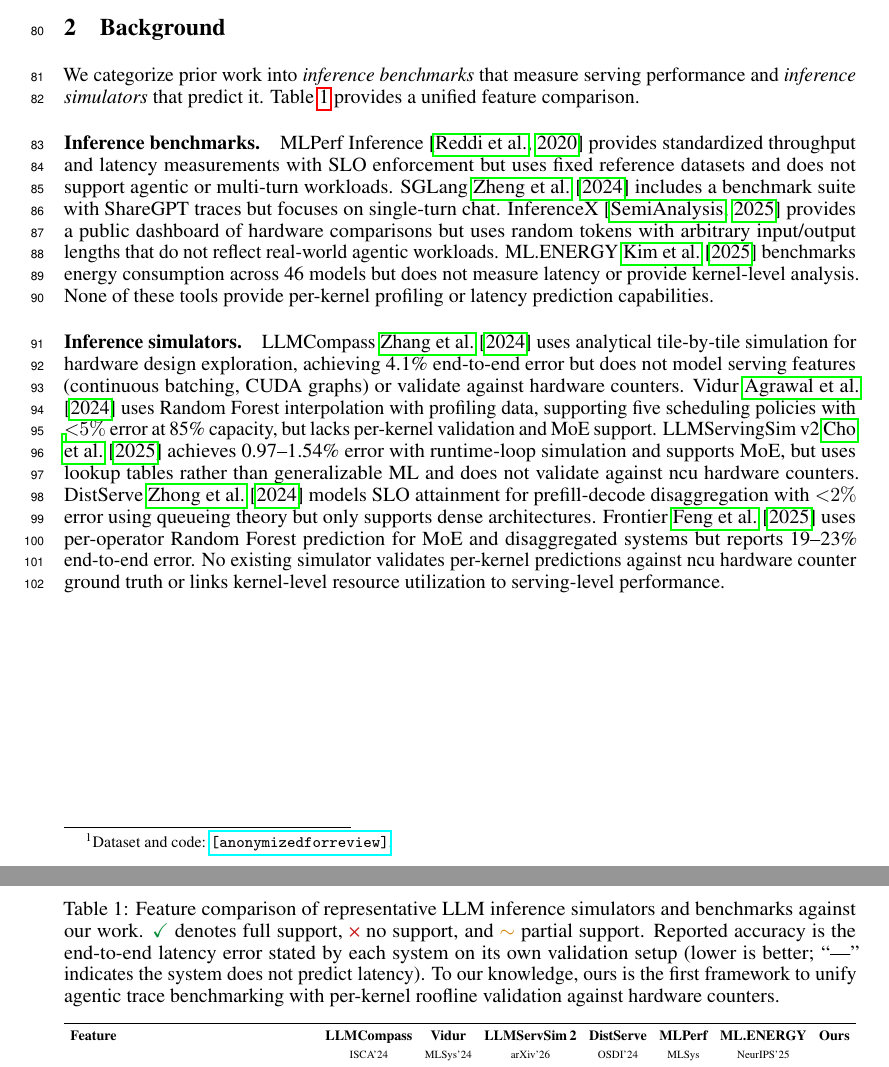
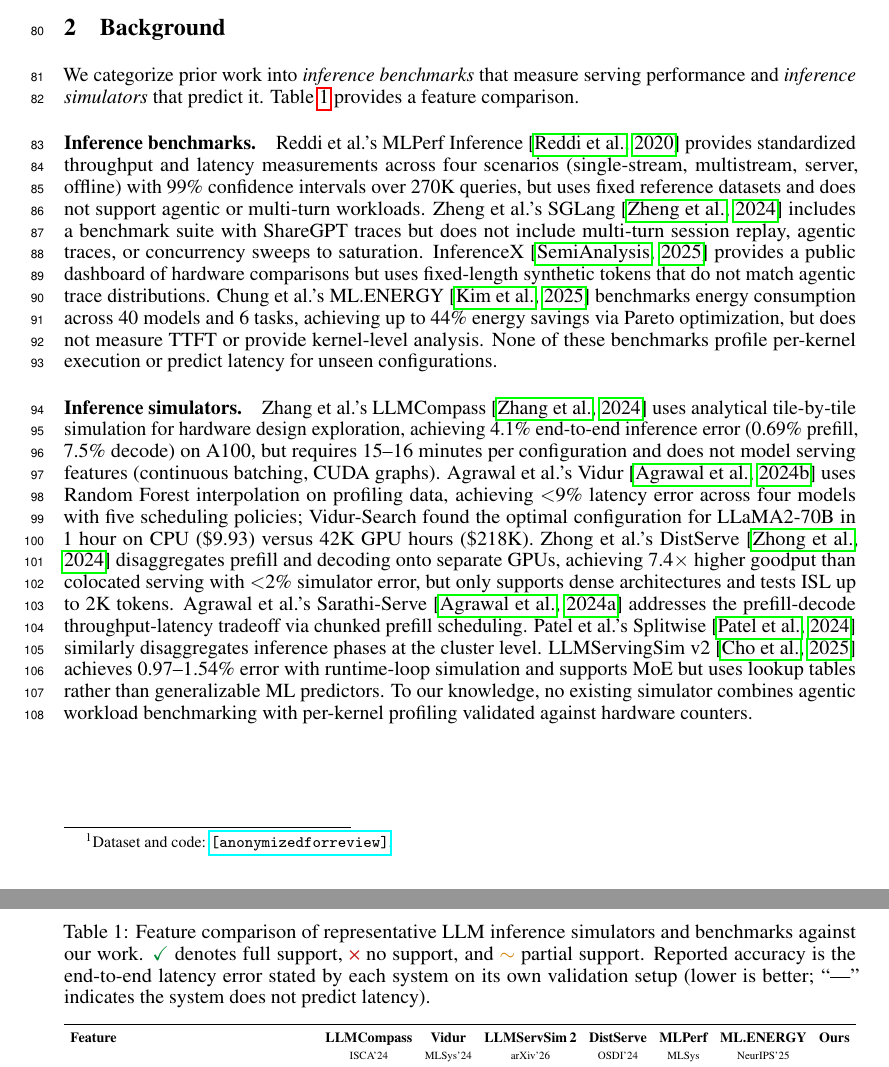
Before and after one commit to booth-algo/agentic-serve, a LaTeX paper (neurips_2026.tex, which reads text/background.tex): two parts of pages 3 and 4 of 14, joined at a grey line, cut so that both start at the same text. Compiled offline with pdfLaTeX.

Commit message:
v17: Fix background section per Aaron review
Critical fixes:
- "Reported latency error: 2%" -> "4.1%" (matches actual Table 6: 4.07%)
- "Per-kernel ncu validation" -> "Per-kernel profiling" (serving analysis
  uses PyTorch Profiler, ncu is predictor training only)
- "No existing simulator validates" -> "To our knowledge" qualifier

Author names added (all citations):
- Reddi et al. (MLPerf), Zheng et al. (SGLang), Chung et al. (ML.ENERGY)
- Zhang et al. (LLMCompass), Agrawal et al. (Vidur), Zhong et al. (DistServe)
- Agrawal et al. (Sarathi-Serve), Patel et al. (Splitwise)

Numbers verified against downloaded papers:
- MLPerf: "99% confidence intervals over 270K queries"
- ML.ENERGY: "40 models and 6 tasks" and "44% energy savings"
- LLMCompass: "4.1% error (0.69% prefill, 7.5% decode)" and "15-16 minutes"
- Vidur: "<9% error" and "$9.93 vs 42K GPU hours ($218K)"
- DistServe: "7.4x higher goodput" and "<2% simulator error"

Added missing competitors: Sarathi-Serve, Splitwise
Removed Frontier (not in uploaded paper set, cannot verify claims)
Fixed ML.ENERGY model count: 46 -> 40 (verified from paper)
Fixed Vidur error: "<5% at 85%" -> "<9% across range" (their headline claim)

Co-Authored-By: Claude Opus 4.6 (1M context) <noreply@anthropic.com>

```diff
--- a/text/background.tex
+++ b/text/background.tex
@@ -1,22 +1,23 @@
 \section{Background}
 \label{sec:background}
 
-We categorize prior work into \emph{inference benchmarks} that measure serving performance and \emph{inference simulators} that predict it. Table~\ref{tab:comparison} provides a unified feature comparison.
+We categorize prior work into \emph{inference benchmarks} that measure serving performance and \emph{inference simulators} that predict it. Table~\ref{tab:comparison} provides a feature comparison.
 
 \paragraph{Inference benchmarks.}
-MLPerf Inference~\citep{mlperf} provides standardized throughput and latency measurements with SLO enforcement but uses fixed reference datasets and does not support agentic or multi-turn workloads.
-SGLang~\cite{sglang} includes a benchmark suite with ShareGPT traces but focuses on single-turn chat.
-InferenceX~\citep{inferencex} provides a public dashboard of hardware comparisons but uses random tokens with arbitrary input/output lengths that do not reflect real-world agentic workloads.
-ML.ENERGY~\cite{mlenergy} benchmarks energy consumption across 46 models but does not measure latency or provide kernel-level analysis.
-None of these tools provide per-kernel profiling or latency prediction capabilities.
+Reddi et al.'s MLPerf Inference~\citep{mlperf} provides standardized throughput and latency measurements across four scenarios (single-stream, multistream, server, offline) with 99\% confidence intervals over 270K queries, but uses fixed reference datasets and does not support agentic or multi-turn workloads.
+Zheng et al.'s SGLang~\citep{sglang} includes a benchmark suite with ShareGPT traces but does not include multi-turn session replay, agentic traces, or concurrency sweeps to saturation.
+InferenceX~\citep{inferencex} provides a public dashboard of hardware comparisons but uses fixed-length synthetic tokens that do not match agentic trace distributions.
+Chung et al.'s ML.ENERGY~\citep{mlenergy} benchmarks energy consumption across 40 models and 6 tasks, achieving up to 44\% energy savings via Pareto optimization, but does not measure TTFT or provide kernel-level analysis.
+None of these benchmarks profile per-kernel execution or predict latency for unseen configurations.
 
 \paragraph{Inference simulators.}
-LLMCompass~\cite{llmcompass} uses analytical tile-by-tile simulation for hardware design exploration, achieving 4.1\% end-to-end error but does not model serving features (continuous batching, CUDA graphs) or validate against hardware counters.
-Vidur~\cite{vidur} uses Random Forest interpolation with profiling data, supporting five scheduling policies with ${<}5\%$ error at 85\% capacity, but lacks per-kernel validation and MoE support.
-LLMServingSim~v2~\cite{llmservingsim} achieves 0.97--1.54\% error with runtime-loop simulation and supports MoE, but uses lookup tables rather than generalizable ML and does not validate against ncu hardware counters.
-DistServe~\cite{distserve} models SLO attainment for prefill-decode disaggregation with ${<}2\%$ error using queueing theory but only supports dense architectures.
-Frontier~\cite{frontier} uses per-operator Random Forest prediction for MoE and disaggregated systems but reports 19--23\% end-to-end error.
-No existing simulator validates per-kernel predictions against ncu hardware counter ground truth or links kernel-level resource utilization to serving-level performance.
+Zhang et al.'s LLMCompass~\citep{llmcompass} uses analytical tile-by-tile simulation for hardware design exploration, achieving 4.1\% end-to-end inference error (0.69\% prefill, 7.5\% decode) on A100, but requires 15--16 minutes per configuration and does not model serving features (continuous batching, CUDA graphs).
+Agrawal et al.'s Vidur~\citep{vidur} uses Random Forest interpolation on profiling data, achieving ${<}$9\% latency error across four models with five scheduling policies; Vidur-Search found the optimal configuration for LLaMA2-70B in 1 hour on CPU (\$9.93) versus 42K GPU hours (\$218K).
+Zhong et al.'s DistServe~\citep{distserve} disaggregates prefill and decoding onto separate GPUs, achieving 7.4$\times$ higher goodput than colocated serving with ${<}$2\% simulator error, but only supports dense architectures and tests ISL up to 2K tokens.
+Agrawal et al.'s Sarathi-Serve~\citep{sarathi} addresses the prefill-decode throughput-latency tradeoff via chunked prefill scheduling.
+Patel et al.'s Splitwise~\citep{splitwise} similarly disaggregates inference phases at the cluster level.
+LLMServingSim~v2~\citep{llmservingsim} achieves 0.97--1.54\% error with runtime-loop simulation and supports MoE but uses lookup tables rather than generalizable ML predictors.
+To our knowledge, no existing simulator combines agentic workload benchmarking with per-kernel profiling validated against hardware counters.
 
 \definecolor{okgreen}{RGB}{0,140,54}
 \definecolor{nored}{RGB}{200,30,30}
@@ -25,7 +26,7 @@
 \newcommand{\xmark}{\textcolor{nored}{\texttimes}}
 \newcommand{\pmark}{\textcolor{partialorange}{$\sim$}}
 \begin{table}[t]
-\caption{Feature comparison of representative LLM inference simulators and benchmarks against our work. \cmark\ denotes full support, \xmark\ no support, and \pmark\ partial support. Reported accuracy is the end-to-end latency error stated by each system on its own validation setup (lower is better; ``---'' indicates the system does not predict latency). To our knowledge, ours is the first framework to unify agentic trace benchmarking with per-kernel roofline validation against hardware counters.}
+\caption{Feature comparison of representative LLM inference simulators and benchmarks against our work. \cmark\ denotes full support, \xmark\ no support, and \pmark\ partial support. Reported accuracy is the end-to-end latency error stated by each system on its own validation setup (lower is better; ``---'' indicates the system does not predict latency).}
 \label{tab:comparison}
 \centering
 \small
```
Also changed, not shown: text/background.tex (4 more changed lines).
